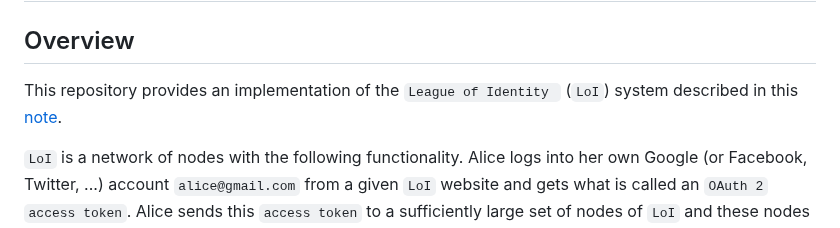
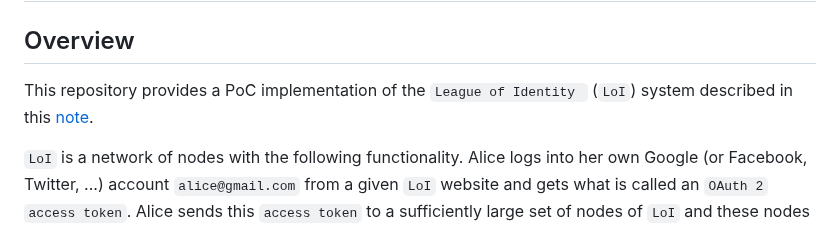
Before and after one commit to aragonzkresearch/leagueofidentity, a Markdown page: README.md, the part around the change. Drawn GitHub-style.

```diff
--- a/README.md
+++ b/README.md
@@ -1,6 +1,6 @@
 # League of Identity - PoC
 ## Overview
-This repository provides an implementation of the ``League of Identity `` (`LoI`)  system described in this [note](https://hackmd.io/noiVZo2dTJ6Wiejt2IJvMg?view).
+This repository provides a PoC implementation of the ``League of Identity `` (`LoI`)  system described in this [note](https://hackmd.io/noiVZo2dTJ6Wiejt2IJvMg?view).
 
 ``LoI`` is a network of nodes with the following functionality.
 Alice logs into her own Google (or Facebook, Twitter, ...) account `alice@gmail.com` from a given `LoI` website and gets what is called an `OAuth 2` `access token`. Alice sends this `access token` to a sufficiently large set of nodes of `LoI` and these nodes reply with a set of `token shares` by means of which Alice can compute a cryptographic `token` corresponding to her email address and the current month (we stress that the `token` is different from the `access token`).
```
